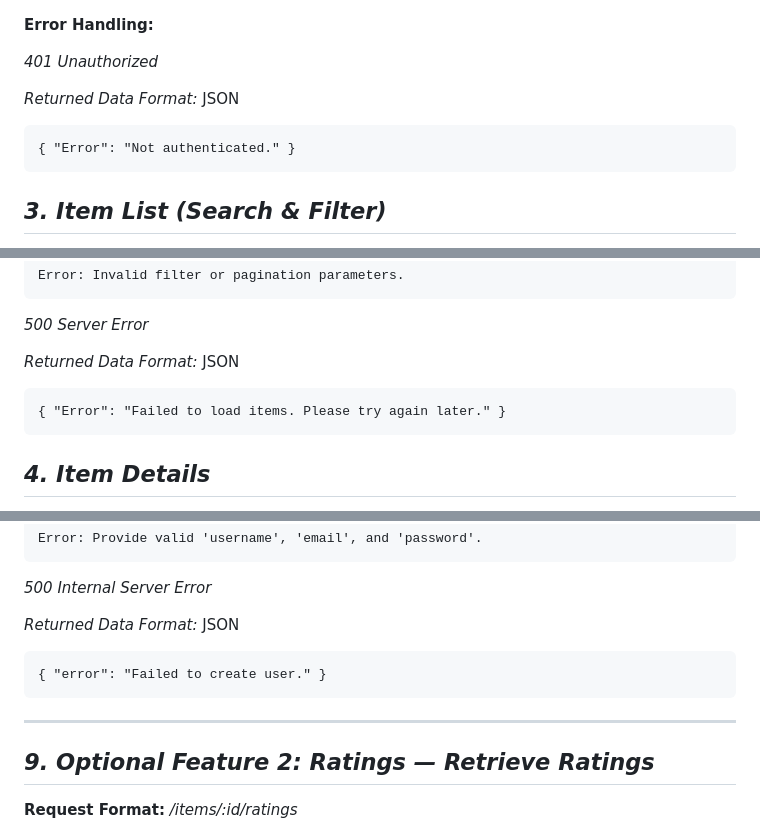
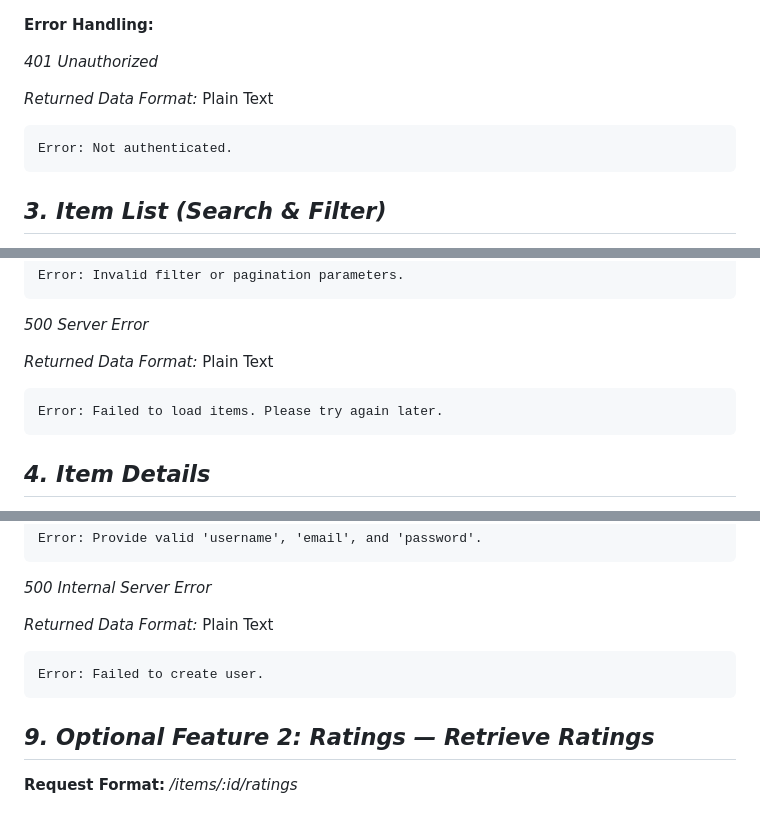
Before and after one commit to harrist-950501/husky-help-husky, a Markdown page: APIDOC.md, 3 parts joined by grey strips. Rendered like a GitHub page.

````diff
--- a/APIDOC.md
+++ b/APIDOC.md
@@ -74,10 +74,10 @@ Error: Missing 'username' or 'password'.
 
 *401 Unauthorized*
 
-*Returned Data Format:* JSON
+*Returned Data Format:* Plain Text
 
 ```
-{ "Error": "Not authenticated." }
+Error: Not authenticated.
 ```
 
 ## *3. Item List (Search & Filter)*
@@ -128,10 +128,10 @@ Error: Invalid filter or pagination parameters.
 
 *500 Server Error*
 
-*Returned Data Format:* JSON
+*Returned Data Format:* Plain Text
 
 ```
-{ "Error": "Failed to load items. Please try again later." }
+Error: Failed to load items. Please try again later.
 ```
 
 ## *4. Item Details*
@@ -391,14 +385,11 @@ Error: Provide valid 'username', 'email', and 'password'.
 
 *500 Internal Server Error*
 
-*Returned Data Format:* JSON
+*Returned Data Format:* Plain Text
 
 ```
-{ "error": "Failed to create user." }
+Error: Failed to create user.
 ```
-
-
----
 
 ## *9. Optional Feature 2: Ratings — Retrieve Ratings*
 **Request Format:** */items/:id/ratings*
````
Also changed, not shown: other parts of APIDOC.md (+17 -24 lines).
